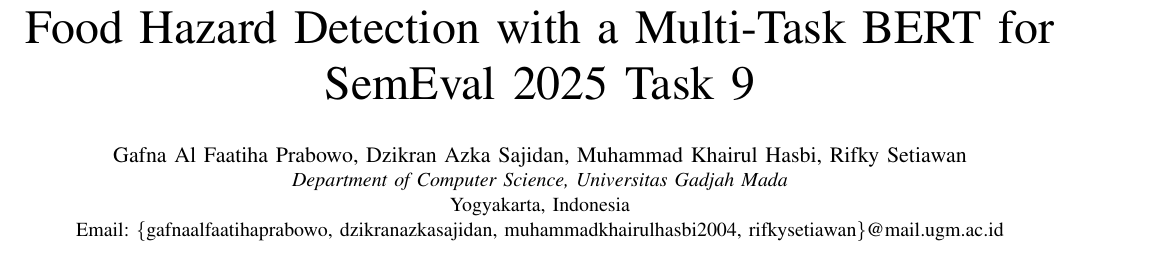
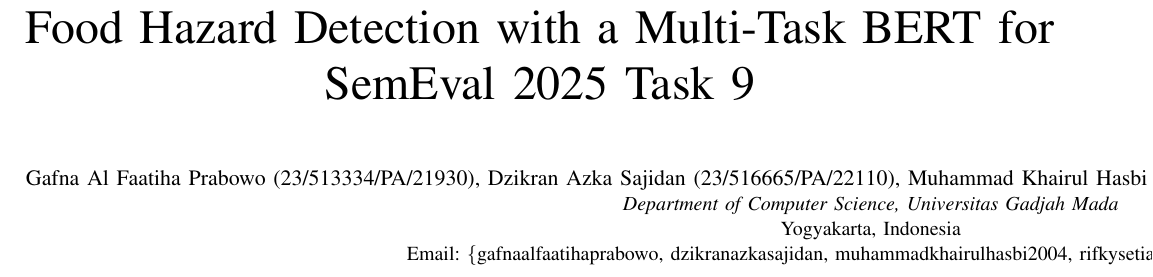
Before and after one commit to SjdnDzikran/food-hazard-detection, a LaTeX paper (food-hazard-report.tex): part of page 1 of 2, cut so that both start at the same text. Compiled offline with pdfLaTeX; a missing font is replaced by an installed copy or a similar font; a LaTeX package or settings file that is missing is left out.

Commit message:
fix: update author names with student IDs in food hazard detection report

```diff
--- a/food-hazard-report.tex
+++ b/food-hazard-report.tex
@@ -8,12 +8,13 @@
 \usepackage{textcomp}
 \usepackage{xcolor}
 \usepackage{hyperref}
+\hypersetup{hidelinks}
 
 \begin{document}
 
 \title{Food Hazard Detection with a Multi-Task BERT for SemEval 2025 Task 9}
 
-\author{\IEEEauthorblockN{Gafna Al Faatiha Prabowo, Dzikran Azka Sajidan, Muhammad Khairul Hasbi, Rifky Setiawan}
+\author{\IEEEauthorblockN{Gafna Al Faatiha Prabowo (23/513334/PA/21930), Dzikran Azka Sajidan (23/516665/PA/22110), Muhammad Khairul Hasbi (23/519845/PA/22310), Rifky Setiawan (23/519942/PA/22326)}
 \IEEEauthorblockA{\textit{Department of Computer Science, Universitas Gadjah Mada}\\
 Yogyakarta, Indonesia\\
 Email: \{gafnaalfaatihaprabowo, dzikranazkasajidan, muhammadkhairulhasbi2004, rifkysetiawan\}@mail.ugm.ac.id}
```
